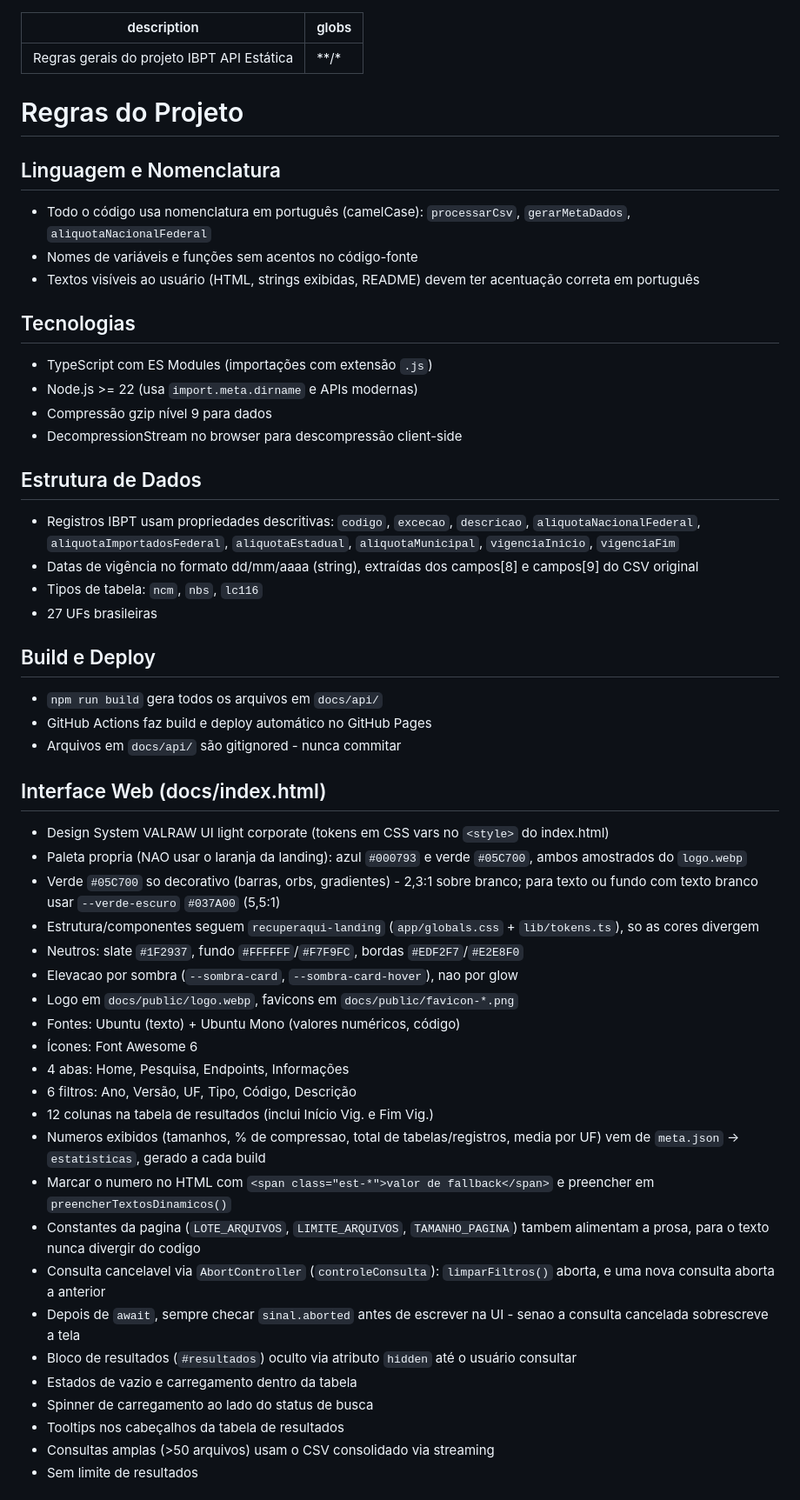
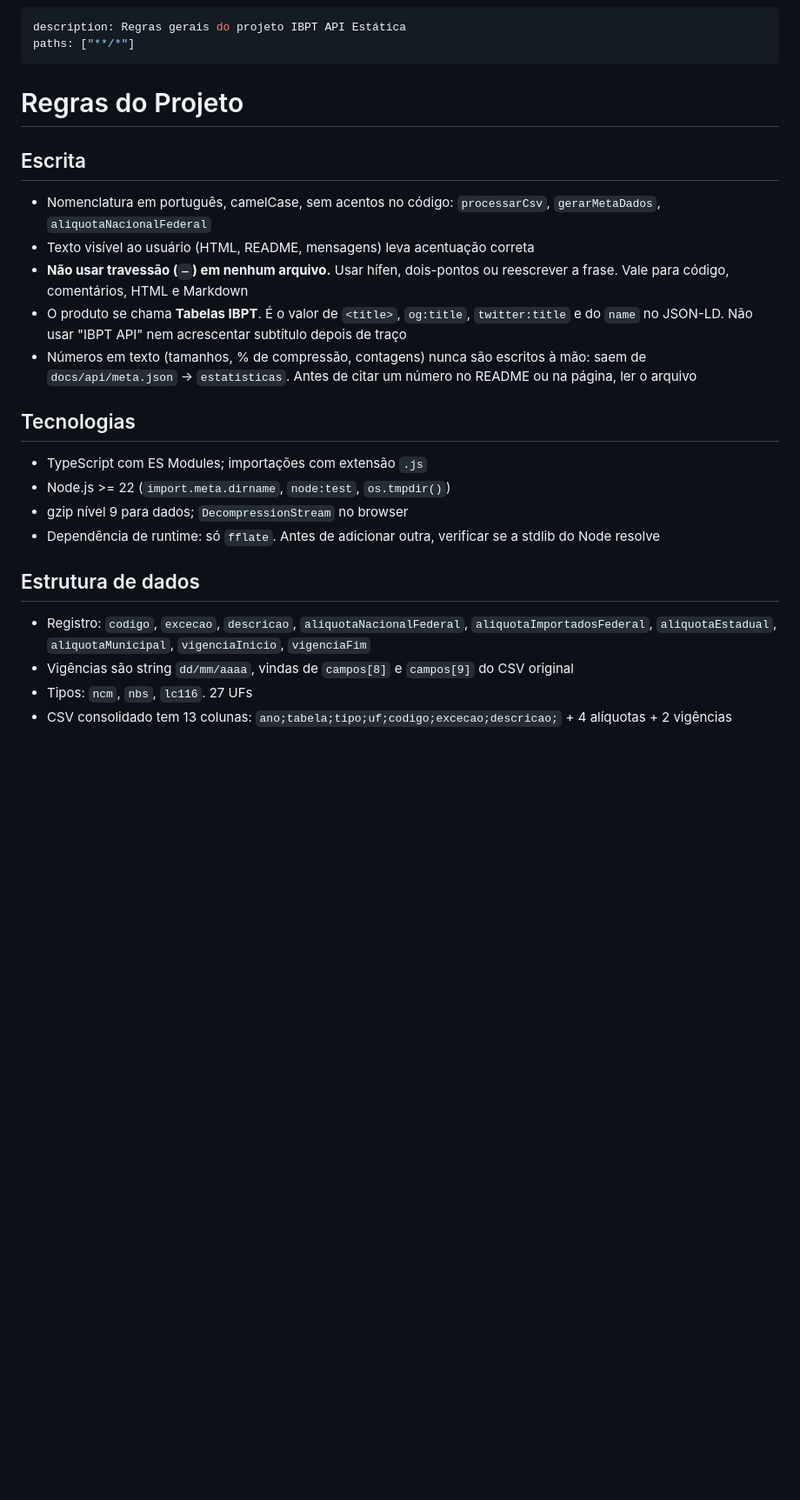
Before and after one commit to luizinhoh2o1/tabelas-ibpt, a Markdown page: .claude/rules/projeto.md, the part around one of its changes. Shown at 87% size. GitHub-like rendering; blank space fills up the shorter version.

```diff
--- a/.claude/rules/projeto.md
+++ b/.claude/rules/projeto.md
@@ -1,54 +1,29 @@
 ---
 description: Regras gerais do projeto IBPT API Estática
-globs: "**/*"
+paths: ["**/*"]
 ---
 
 # Regras do Projeto
 
-## Linguagem e Nomenclatura
-- Todo o código usa nomenclatura em português (camelCase): `processarCsv`, `gerarMetaDados`, `aliquotaNacionalFederal`
-- Nomes de variáveis e funções sem acentos no código-fonte
-- Textos visíveis ao usuário (HTML, strings exibidas, README) devem ter acentuação correta em português
+## Escrita
+
+- Nomenclatura em português, camelCase, sem acentos no código: `processarCsv`, `gerarMetaDados`, `aliquotaNacionalFederal`
+- Texto visível ao usuário (HTML, README, mensagens) leva acentuação correta
+- **Não usar travessão (`—`) em nenhum arquivo.** Usar hífen, dois-pontos ou reescrever a frase. Vale para código, comentários, HTML e Markdown
+- O produto se chama **Tabelas IBPT**. É o valor de `<title>`, `og:title`, `twitter:title` e do `name` no JSON-LD. Não usar "IBPT API" nem acrescentar subtítulo depois de traço
+- Números em texto (tamanhos, % de compressão, contagens) nunca são escritos à mão: saem de `docs/api/meta.json` → `estatisticas`. Antes de citar um número no README ou na página, ler o arquivo
 
 ## Tecnologias
-- TypeScript com ES Modules (importações com extensão `.js`)
-- Node.js >= 22 (usa `import.meta.dirname` e APIs modernas)
-- Compressão gzip nível 9 para dados
-- DecompressionStream no browser para descompressão client-side
 
-## Estrutura de Dados
-- Registros IBPT usam propriedades descritivas: `codigo`, `excecao`, `descricao`, `aliquotaNacionalFederal`, `aliquotaImportadosFederal`, `aliquotaEstadual`, `aliquotaMunicipal`, `vigenciaInicio`, `vigenciaFim`
-- Datas de vigência no formato dd/mm/aaaa (string), extraídas dos campos[8] e campos[9] do CSV original
-- Tipos de tabela: `ncm`, `nbs`, `lc116`
-- 27 UFs brasileiras
+- TypeScript com ES Modules; importações com extensão `.js`
+- Node.js >= 22 (`import.meta.dirname`, `node:test`, `os.tmpdir()`)
+- gzip nível 9 para dados; `DecompressionStream` no browser
+- Dependência de runtime: só `fflate`. Antes de adicionar outra, verificar se a stdlib do Node resolve
 
-## Build e Deploy
-- `npm run build` gera todos os arquivos em `docs/api/`
-- GitHub Actions faz build e deploy automático no GitHub Pages
-- Arquivos em `docs/api/` são gitignored - nunca commitar
+## Estrutura de dados
 
-## Interface Web (docs/index.html)
-- Design System VALRAW UI light corporate (tokens em CSS vars no `<style>` do index.html)
-- Paleta propria (NAO usar o laranja da landing): azul `#000793` e verde `#05C700`, ambos amostrados do `logo.webp`
-- Verde `#05C700` so decorativo (barras, orbs, gradientes) - 2,3:1 sobre branco; para texto ou fundo com texto branco usar `--verde-escuro` `#037A00` (5,5:1)
-- Estrutura/componentes seguem `recuperaqui-landing` (`app/globals.css` + `lib/tokens.ts`), so as cores divergem
-- Neutros: slate `#1F2937`, fundo `#FFFFFF`/`#F7F9FC`, bordas `#EDF2F7`/`#E2E8F0`
-- Elevacao por sombra (`--sombra-card`, `--sombra-card-hover`), nao por glow
-- Logo em `docs/public/logo.webp`, favicons em `docs/public/favicon-*.png`
-- Fontes: Ubuntu (texto) + Ubuntu Mono (valores numéricos, código)
-- Ícones: Font Awesome 6
-- 4 abas: Home, Pesquisa, Endpoints, Informações
-- 6 filtros: Ano, Versão, UF, Tipo, Código, Descrição
-- 12 colunas na tabela de resultados (inclui Início Vig. e Fim Vig.)
-- Numeros exibidos (tamanhos, % de compressao, total de tabelas/registros, media por UF) vem de `meta.json` -> `estatisticas`, gerado a cada build
-- Marcar o numero no HTML com `<span class="est-*">valor de fallback</span>` e preencher em `preencherTextosDinamicos()`
-- Constantes da pagina (`LOTE_ARQUIVOS`, `LIMITE_ARQUIVOS`, `TAMANHO_PAGINA`) tambem alimentam a prosa, para o texto nunca divergir do codigo
-- Consulta cancelavel via `AbortController` (`controleConsulta`): `limparFiltros()` aborta, e uma nova consulta aborta a anterior
-- Depois de `await`, sempre checar `sinal.aborted` antes de escrever na UI - senao a consulta cancelada sobrescreve a tela
-- Bloco de resultados (`#resultados`) oculto via atributo `hidden` até o usuário consultar
-- Estados de vazio e carregamento dentro da tabela
-- Spinner de carregamento ao lado do status de busca
-- Tooltips nos cabeçalhos da tabela de resultados
-- Consultas amplas (>50 arquivos) usam o CSV consolidado via streaming
-- Sem limite de resultados
+- Registro: `codigo`, `excecao`, `descricao`, `aliquotaNacionalFederal`, `aliquotaImportadosFederal`, `aliquotaEstadual`, `aliquotaMunicipal`, `vigenciaInicio`, `vigenciaFim`
+- Vigências são string `dd/mm/aaaa`, vindas de `campos[8]` e `campos[9]` do CSV original
+- Tipos: `ncm`, `nbs`, `lc116`. 27 UFs
+- CSV consolidado tem 13 colunas: `ano;tabela;tipo;uf;codigo;excecao;descricao;` + 4 alíquotas + 2 vigências
 
```
Also changed, not shown: other parts of .claude/rules/projeto.md (+59 -20 lines).
